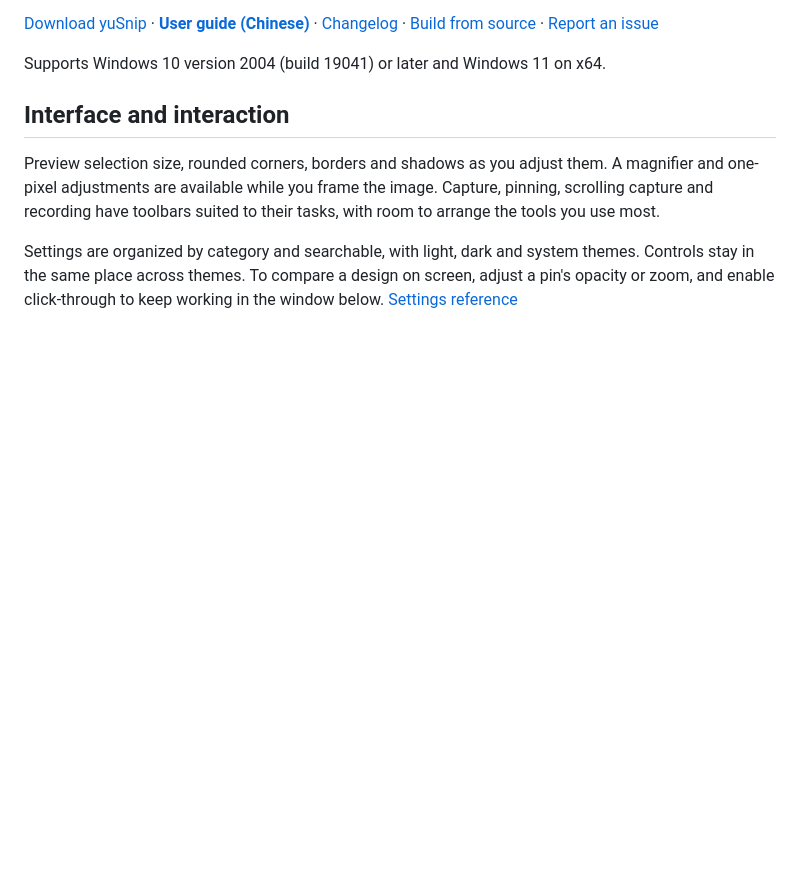
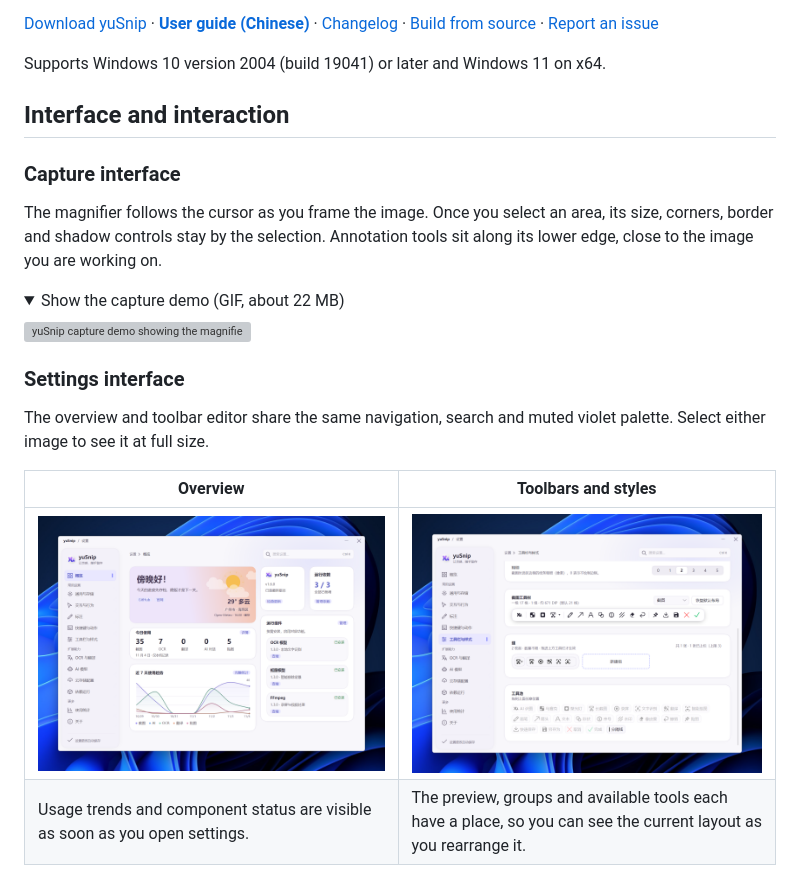
Before and after one commit to yusnip/yuSnip, a Markdown page: README.en.md, the part around one of its changes. GitHub-like rendering; pictures changed too: assets/showcase/settings-overview.png (added), assets/showcase/settings-toolbar.png (added); folded sections open; blank space fills up the shorter version; grey boxes are pictures that could not be loaded.

Commit message:
Show the yuSnip capture and settings interfaces

```diff
--- a/README.en.md
+++ b/README.en.md
@@ -10,6 +10,23 @@ Supports Windows 10 version 2004 (build 19041) or later and Windows 11 on x64.
 
 ## Interface and interaction
 
-Preview selection size, rounded corners, borders and shadows as you adjust them. A magnifier and one-pixel adjustments are available while you frame the image. Capture, pinning, scrolling capture and recording have toolbars suited to their tasks, with room to arrange the tools you use most.
+### Capture interface
 
-Settings are organized by category and searchable, with light, dark and system themes. Controls stay in the same place across themes. To compare a design on screen, adjust a pin's opacity or zoom, and enable click-through to keep working in the window below. [Settings reference](USER_GUIDE.md#sec-13)
+The magnifier follows the cursor as you frame the image. Once you select an area, its size, corners, border and shadow controls stay by the selection. Annotation tools sit along its lower edge, close to the image you are working on.
+
+<details>
+<summary>Show the capture demo (GIF, about 22 MB)</summary>
+
+![yuSnip capture demo showing the magnifier, area selection and annotation toolbar](assets/showcase/capture-interface.gif)
+
+</details>
+
+### Settings interface
+
+The overview and toolbar editor share the same navigation, search and muted violet palette. Select either image to see it at full size.
+
+| Overview | Toolbars and styles |
+| --- | --- |
+| [![yuSnip settings overview with weather, usage trends and component status](assets/showcase/settings-overview.png)](assets/showcase/settings-overview.png) | [![yuSnip toolbar editor with a layout preview, groups and available tools](assets/showcase/settings-toolbar.png)](assets/showcase/settings-toolbar.png) |
+| Usage trends and component status are visible as soon as you open settings. | The preview, groups and available tools each have a place, so you can see the current layout as you rearrange it. |
+
```
Also changed, not shown: other parts of README.en.md (+1 -0 lines), README.md (+20 -2 lines), 1 other file.
